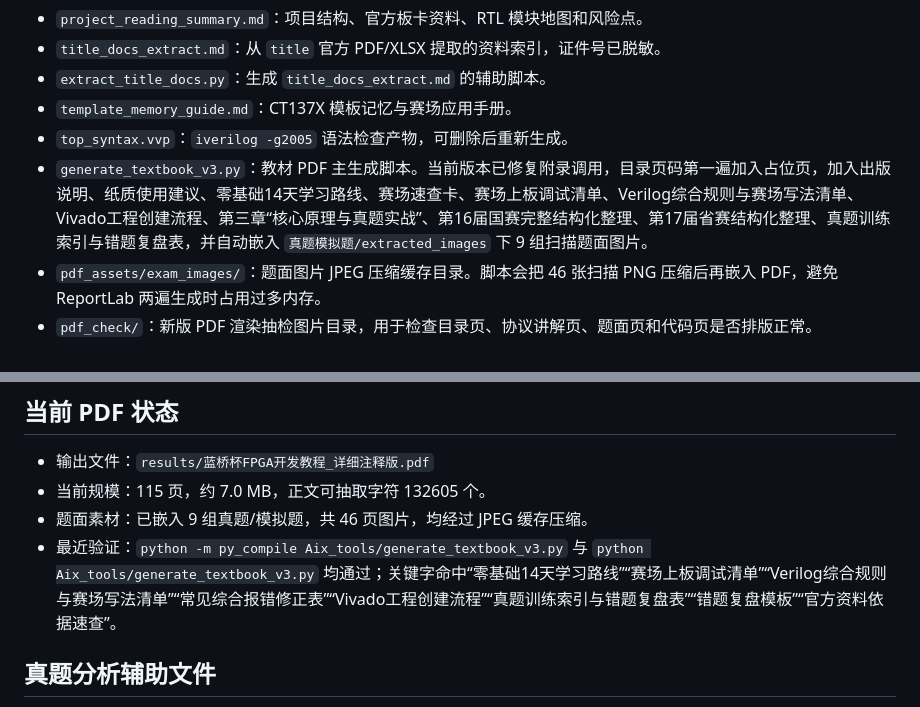
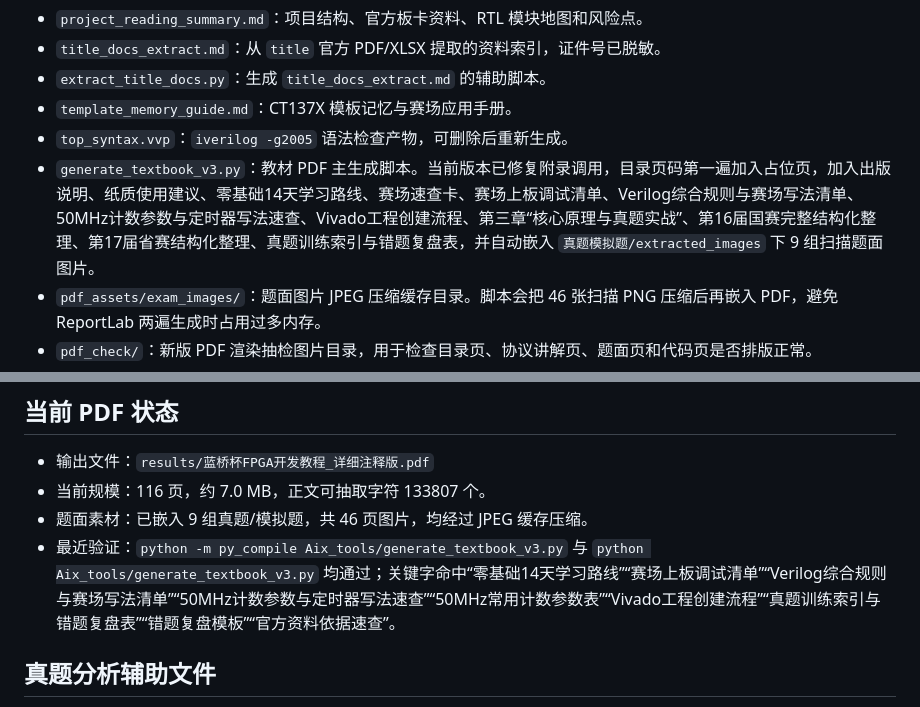
Before and after one commit to Aixgeekx/lanqiao-fpga, a Markdown page: Aix_tools/readme.md, 2 parts joined by grey strips. GitHub-like rendering.

Commit message:
chore: auto sync 2026-05-28 21:10:11

```diff
--- a/Aix_tools/readme.md
+++ b/Aix_tools/readme.md
@@ -7,7 +7,7 @@
 - `extract_title_docs.py`：生成 `title_docs_extract.md` 的辅助脚本。
 - `template_memory_guide.md`：CT137X 模板记忆与赛场应用手册。
 - `top_syntax.vvp`：`iverilog -g2005` 语法检查产物，可删除后重新生成。
-- `generate_textbook_v3.py`：教材 PDF 主生成脚本。当前版本已修复附录调用，目录页码第一遍加入占位页，加入出版说明、纸质使用建议、零基础14天学习路线、赛场速查卡、赛场上板调试清单、Verilog综合规则与赛场写法清单、Vivado工程创建流程、第三章“核心原理与真题实战”、第16届国赛完整结构化整理、第17届省赛结构化整理、真题训练索引与错题复盘表，并自动嵌入 `真题模拟题/extracted_images` 下 9 组扫描题面图片。
+- `generate_textbook_v3.py`：教材 PDF 主生成脚本。当前版本已修复附录调用，目录页码第一遍加入占位页，加入出版说明、纸质使用建议、零基础14天学习路线、赛场速查卡、赛场上板调试清单、Verilog综合规则与赛场写法清单、50MHz计数参数与定时器写法速查、Vivado工程创建流程、第三章“核心原理与真题实战”、第16届国赛完整结构化整理、第17届省赛结构化整理、真题训练索引与错题复盘表，并自动嵌入 `真题模拟题/extracted_images` 下 9 组扫描题面图片。
 - `pdf_assets/exam_images/`：题面图片 JPEG 压缩缓存目录。脚本会把 46 张扫描 PNG 压缩后再嵌入 PDF，避免 ReportLab 两遍生成时占用过多内存。
 - `pdf_check/`：新版 PDF 渲染抽检图片目录，用于检查目录页、协议讲解页、题面页和代码页是否排版正常。
 - `watch_and_push.ps1`：持续监视项目变更并自动提交、拉取、推送到 `origin/main`，日志和 PID 分别写入 `git_watch_push.log`、`git_watch_push.pid`。
@@ -18,9 +18,9 @@
 ## 当前 PDF 状态
 
 - 输出文件：`results/蓝桥杯FPGA开发教程_详细注释版.pdf`
-- 当前规模：115 页，约 7.0 MB，正文可抽取字符 132605 个。
+- 当前规模：116 页，约 7.0 MB，正文可抽取字符 133807 个。
 - 题面素材：已嵌入 9 组真题/模拟题，共 46 页图片，均经过 JPEG 缓存压缩。
-- 最近验证：`python -m py_compile Aix_tools/generate_textbook_v3.py` 与 `python Aix_tools/generate_textbook_v3.py` 均通过；关键字命中“零基础14天学习路线”“赛场上板调试清单”“Verilog综合规则与赛场写法清单”“常见综合报错修正表”“Vivado工程创建流程”“真题训练索引与错题复盘表”“错题复盘模板”“官方资料依据速查”。
+- 最近验证：`python -m py_compile Aix_tools/generate_textbook_v3.py` 与 `python Aix_tools/generate_textbook_v3.py` 均通过；关键字命中“零基础14天学习路线”“赛场上板调试清单”“Verilog综合规则与赛场写法清单”“50MHz计数参数与定时器写法速查”“50MHz常用计数参数表”“Vivado工程创建流程”“真题训练索引与错题复盘表”“错题复盘模板”“官方资料依据速查”。
 
 ## 真题分析辅助文件
 
```
